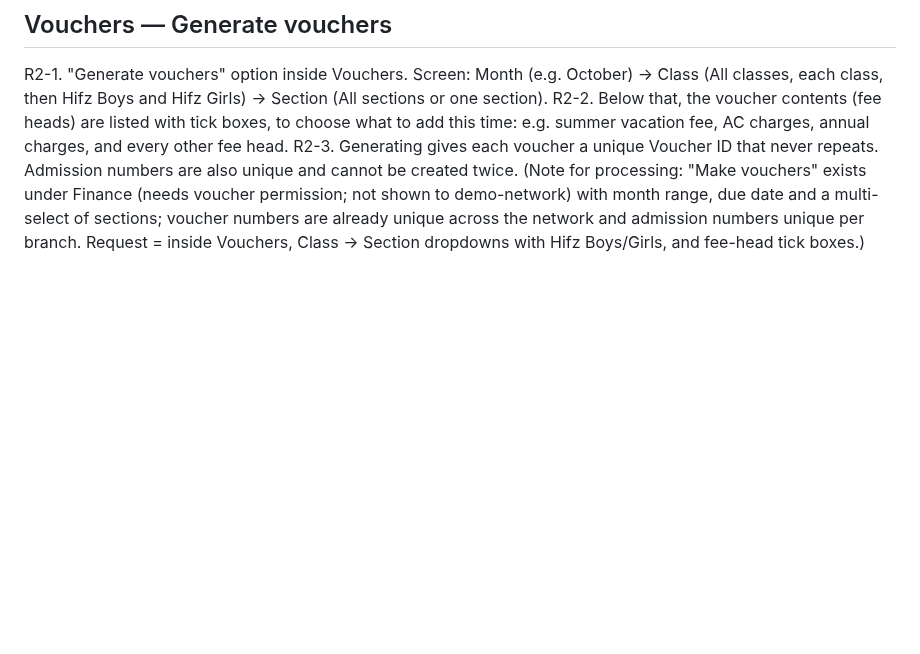
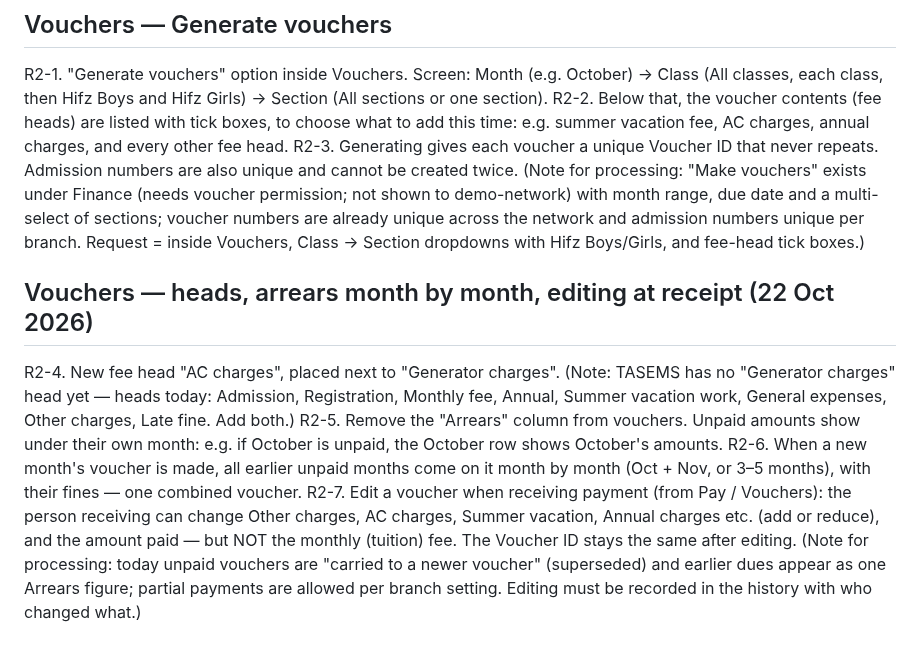
Before and after one commit to thearqamschools/tasems, a Markdown page: docs/CHANGE_REQUESTS.md, the part around the change. GitHub-like rendering; blank space fills up the shorter version.

Commit message:
Change requests round 2: voucher heads, arrears by month, editing at receipt (collected only)
Co-Authored-By: Claude Opus 5.5 <noreply@anthropic.com>
Claude-Session: https://claude.ai/code/session_01C7JUFoAQbMKbsqz1tgawHN

```diff
--- a/docs/CHANGE_REQUESTS.md
+++ b/docs/CHANGE_REQUESTS.md
@@ -134,3 +134,11 @@ R2-1. "Generate vouchers" option inside Vouchers. Screen: Month (e.g. October)
 R2-2. Below that, the voucher contents (fee heads) are listed with tick boxes, to choose what to add this time: e.g. summer vacation fee, AC charges, annual charges, and every other fee head.
 R2-3. Generating gives each voucher a unique Voucher ID that never repeats. Admission numbers are also unique and cannot be created twice.
    (Note for processing: "Make vouchers" exists under Finance (needs voucher permission; not shown to demo-network) with month range, due date and a multi-select of sections; voucher numbers are already unique across the network and admission numbers unique per branch. Request = inside Vouchers, Class → Section dropdowns with Hifz Boys/Girls, and fee-head tick boxes.)
+
+## Vouchers — heads, arrears month by month, editing at receipt (22 Oct 2026)
+R2-4. New fee head "AC charges", placed next to "Generator charges".
+   (Note: TASEMS has no "Generator charges" head yet — heads today: Admission, Registration, Monthly fee, Annual, Summer vacation work, General expenses, Other charges, Late fine. Add both.)
+R2-5. Remove the "Arrears" column from vouchers. Unpaid amounts show under their own month: e.g. if October is unpaid, the October row shows October's amounts.
+R2-6. When a new month's voucher is made, all earlier unpaid months come on it month by month (Oct + Nov, or 3–5 months), with their fines — one combined voucher.
+R2-7. Edit a voucher when receiving payment (from Pay / Vouchers): the person receiving can change Other charges, AC charges, Summer vacation, Annual charges etc. (add or reduce), and the amount paid — but NOT the monthly (tuition) fee. The Voucher ID stays the same after editing.
+   (Note for processing: today unpaid vouchers are "carried to a newer voucher" (superseded) and earlier dues appear as one Arrears figure; partial payments are allowed per branch setting. Editing must be recorded in the history with who changed what.)
```
